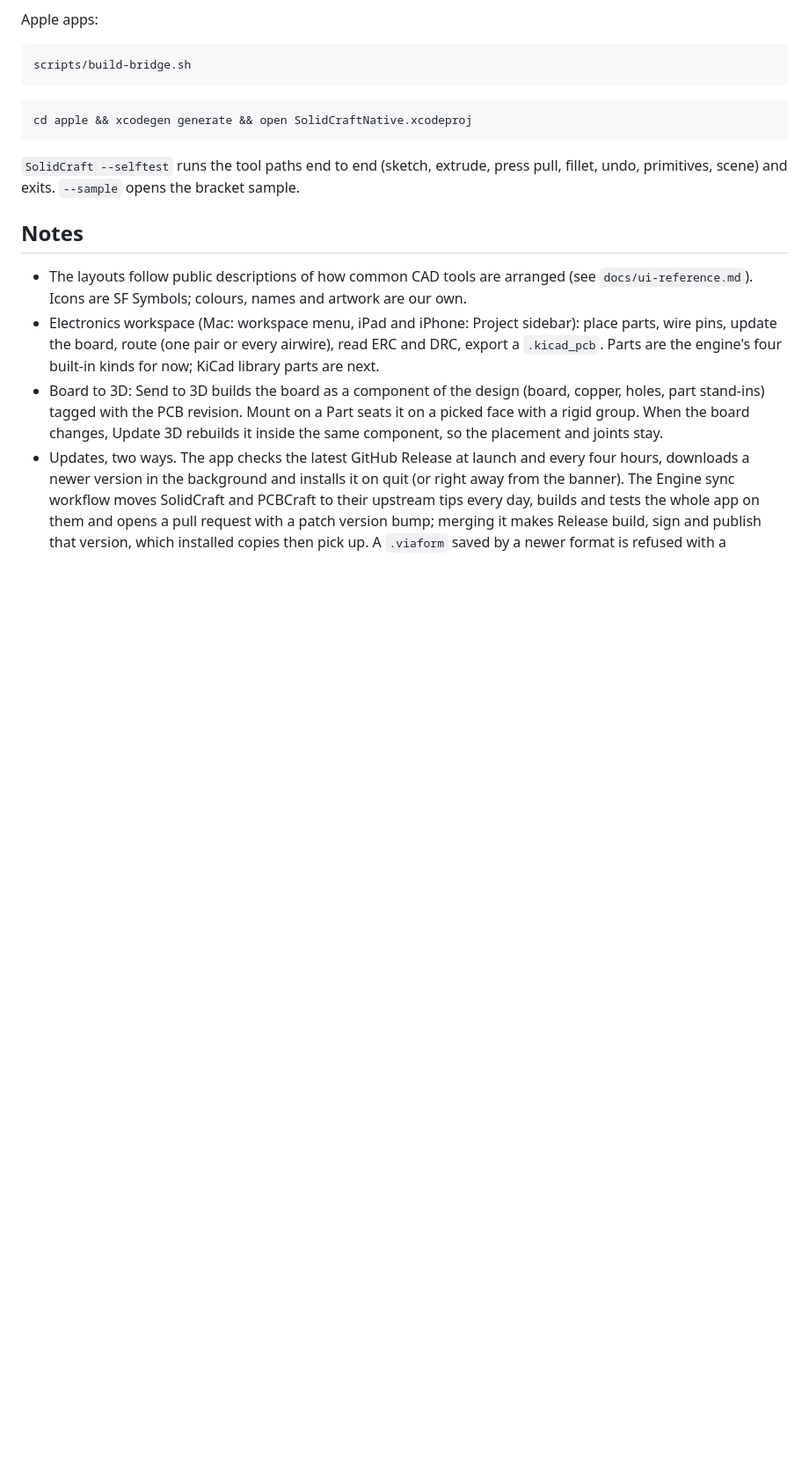
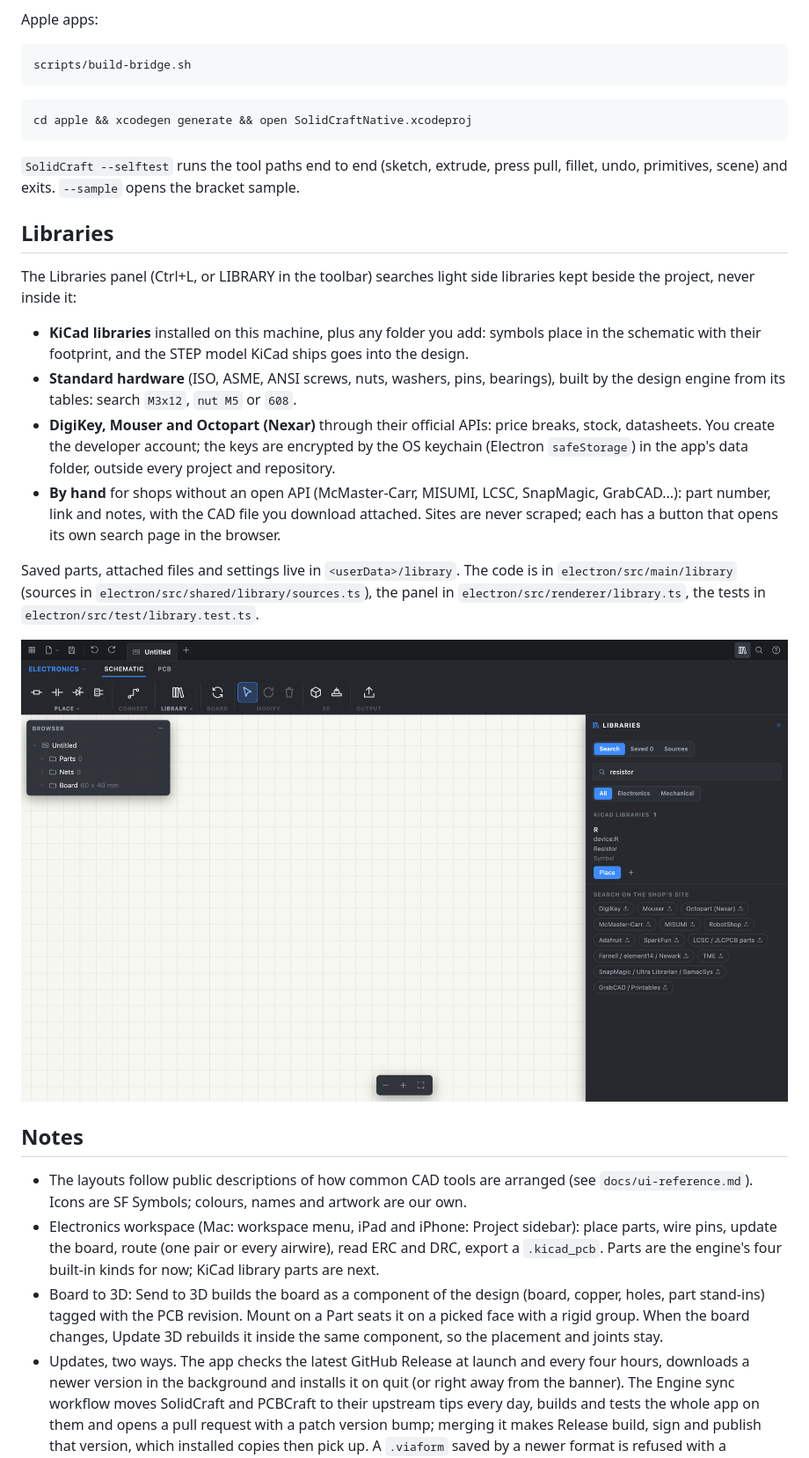
Before and after one commit to soma-intelligence/ViaForm, a Markdown page: README.md, the part around the change. Shown at 88% size. Drawn GitHub-style; pictures changed too: docs/electron-library.png (added); blank space fills up the shorter version.

```diff
--- a/README.md
+++ b/README.md
@@ -172,6 +172,28 @@ cd apple && xcodegen generate && open SolidCraftNative.xcodeproj
 `SolidCraft --selftest` runs the tool paths end to end (sketch, extrude, press pull, fillet,
 undo, primitives, scene) and exits. `--sample` opens the bracket sample.
 
+## Libraries
+
+The Libraries panel (Ctrl+L, or LIBRARY in the toolbar) searches light side libraries kept beside
+the project, never inside it:
+
+- **KiCad libraries** installed on this machine, plus any folder you add: symbols place in the
+  schematic with their footprint, and the STEP model KiCad ships goes into the design.
+- **Standard hardware** (ISO, ASME, ANSI screws, nuts, washers, pins, bearings), built by the design
+  engine from its tables: search `M3x12`, `nut M5` or `608`.
+- **DigiKey, Mouser and Octopart (Nexar)** through their official APIs: price breaks, stock,
+  datasheets. You create the developer account; the keys are encrypted by the OS keychain
+  (Electron `safeStorage`) in the app's data folder, outside every project and repository.
+- **By hand** for shops without an open API (McMaster-Carr, MISUMI, LCSC, SnapMagic, GrabCAD...):
+  part number, link and notes, with the CAD file you download attached. Sites are never scraped;
+  each has a button that opens its own search page in the browser.
+
+Saved parts, attached files and settings live in `<userData>/library`. The code is in
+`electron/src/main/library` (sources in `electron/src/shared/library/sources.ts`), the panel in
+`electron/src/renderer/library.ts`, the tests in `electron/src/test/library.test.ts`.
+
+![Electron: Libraries](docs/electron-library.png)
+
 ## Notes
 
 - The layouts follow public descriptions of how common CAD tools are arranged
```
Also changed, not shown: 16 other files.
